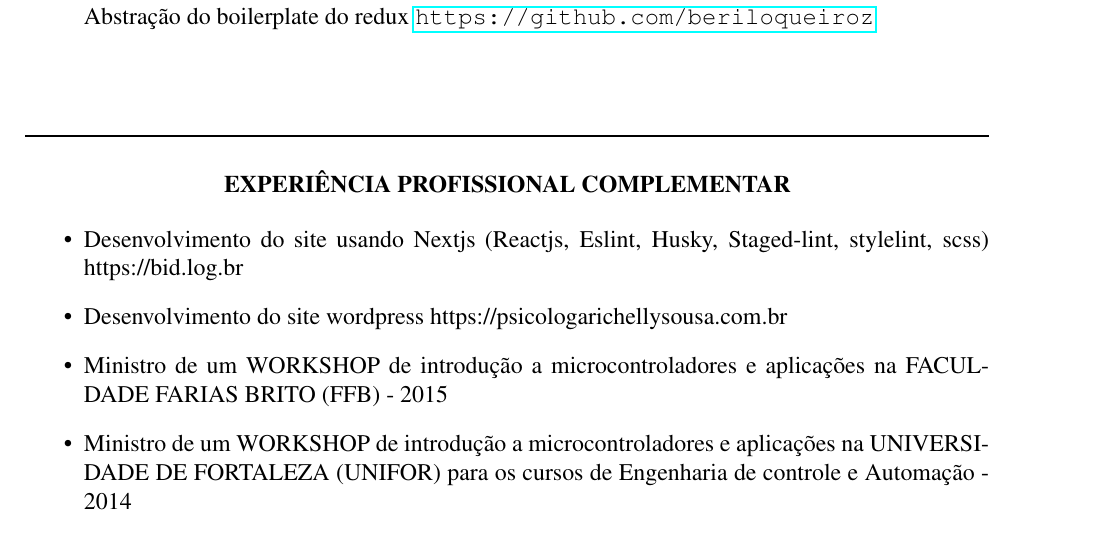
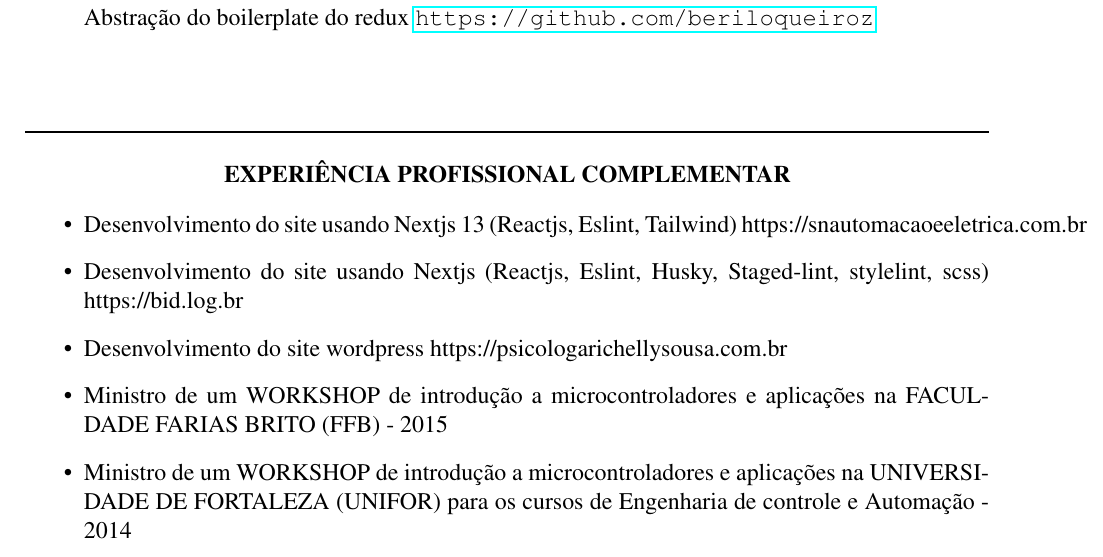
Before and after one commit to beriloqueiroz/curriculo-vitae-latex, a LaTeX CV (Curriculo.tex): part of page 5 of 6, cut so that both start at the same text. Compiled offline with pdfLaTeX.

Commit message:
inserindo sn

```diff
--- a/Curriculo.tex
+++ b/Curriculo.tex
@@ -447,6 +447,7 @@
 	\textbf{EXPERIÊNCIA PROFISSIONAL COMPLEMENTAR}\\
 \end{center}
 \begin{itemize}
+	\item Desenvolvimento do site usando Nextjs 13 (Reactjs, Eslint, Tailwind) https://snautomacaoeeletrica.com.br
 	\item Desenvolvimento do site usando Nextjs (Reactjs, Eslint, Husky, Staged-lint, stylelint, scss) https://bid.log.br
 	\item Desenvolvimento do site wordpress https://psicologarichellysousa.com.br
 	\item Ministro de um WORKSHOP  de introdução a microcontroladores e aplicações na FACULDADE FARIAS BRITO (FFB) - 2015
```
Also changed, not shown: out/Curriculo.pdf, 3 other files.
